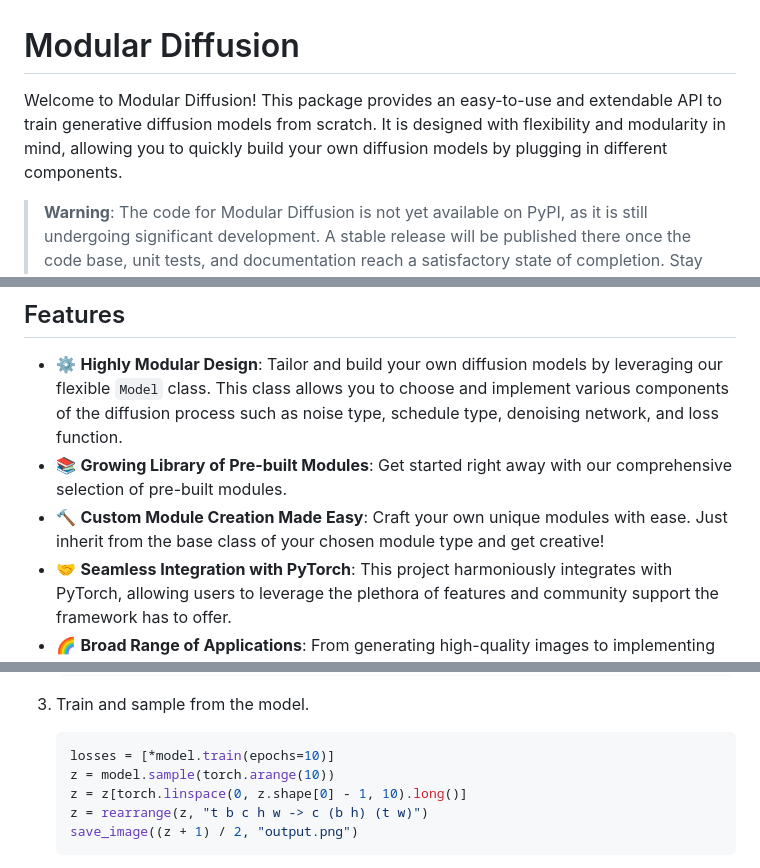
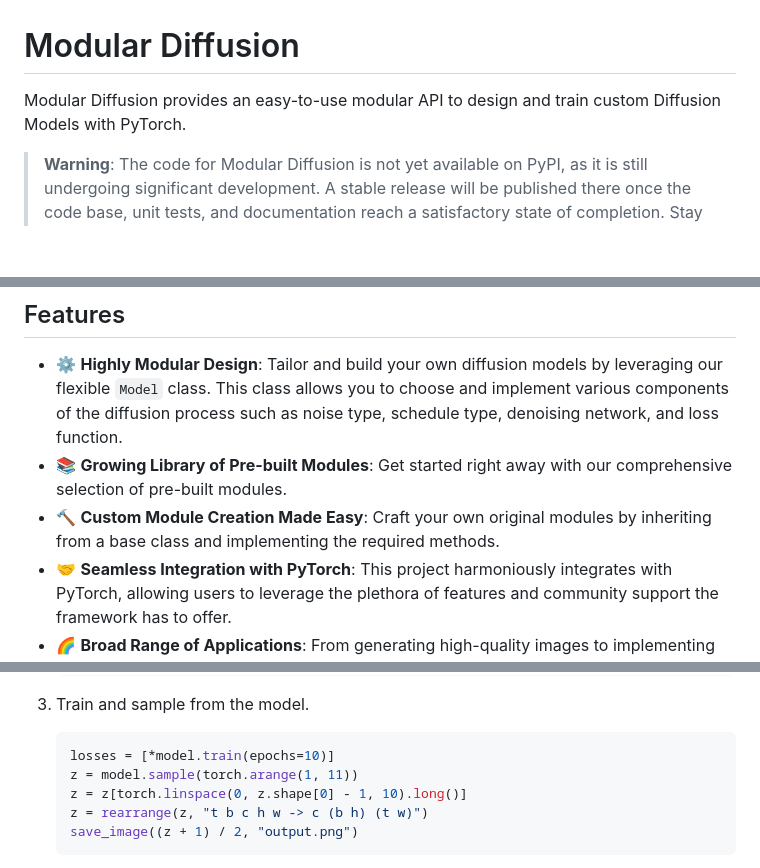
Before and after one commit to cabralpinto/modular-diffusion, a Markdown page: README.md, 3 parts joined by grey strips. GitHub-like rendering; blank space fills up the shorter version.

````diff
--- a/README.md
+++ b/README.md
@@ -1,13 +1,13 @@
 # Modular Diffusion
 
-Welcome to Modular Diffusion! This package provides an easy-to-use and extendable API to train generative diffusion models from scratch. It is designed with flexibility and modularity in mind, allowing you to quickly build your own diffusion models by plugging in different components.
+Modular Diffusion provides an easy-to-use modular API to design and train custom Diffusion Models with PyTorch.
 
 > **Warning**: The code for Modular Diffusion is not yet available on PyPI, as it is still undergoing significant development. A stable release will be published there once the code base, unit tests, and documentation reach a satisfactory state of completion. Stay tuned for more updates, and thank you for your patience!
 
 ## Features
 - ⚙️ **Highly Modular Design**: Tailor and build your own diffusion models by leveraging our flexible `Model` class. This class allows you to choose and implement various components of the diffusion process such as noise type, schedule type, denoising network, and loss function.
 - 📚 **Growing Library of Pre-built Modules**: Get started right away with our comprehensive selection of pre-built modules.
-- 🔨 **Custom Module Creation Made Easy**: Craft your own unique modules with ease. Just inherit from the base class of your chosen module type and get creative!
+- 🔨 **Custom Module Creation Made Easy**: Craft your own original modules by inheriting from a base class and implementing the required methods.
 - 🤝 **Seamless Integration with PyTorch**: This project harmoniously integrates with PyTorch, allowing users to leverage the plethora of features and community support the framework has to offer.
 - 🌈 **Broad Range of Applications**: From generating high-quality images to implementing non-autoregressive audio and text synthesis pipelines, the potential uses of Modular Diffusion are vast.
 
@@ -39,7 +39,7 @@ With Modular Diffusion, you can build and train a custom Diffusion Model in just
 
    ```python
    losses = [*model.train(epochs=10)]
-   z = model.sample(torch.arange(10))
+   z = model.sample(torch.arange(1, 11))
    z = z[torch.linspace(0, z.shape[0] - 1, 10).long()]
    z = rearrange(z, "t b c h w -> c (b h) (t w)")
    save_image((z + 1) / 2, "output.png")
````
